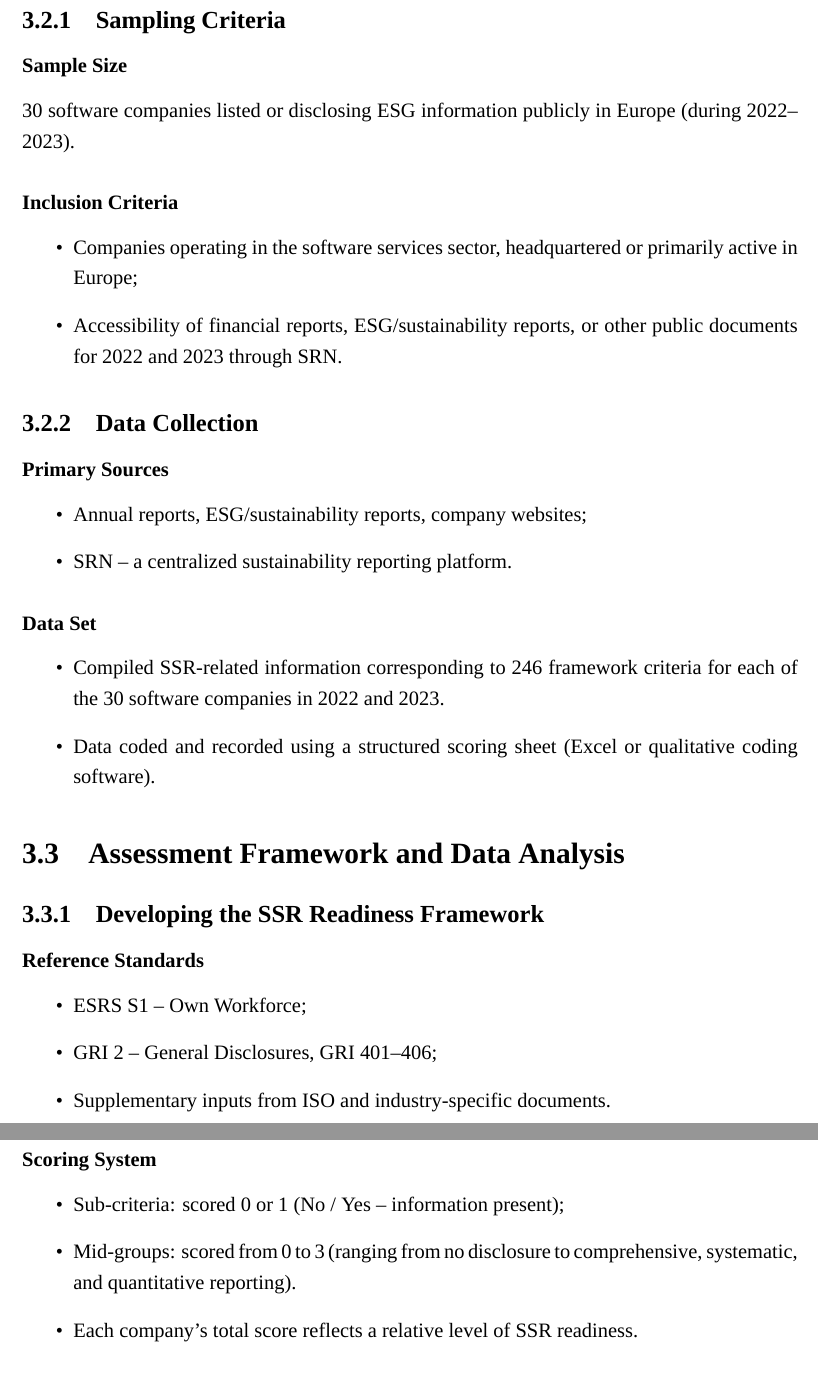
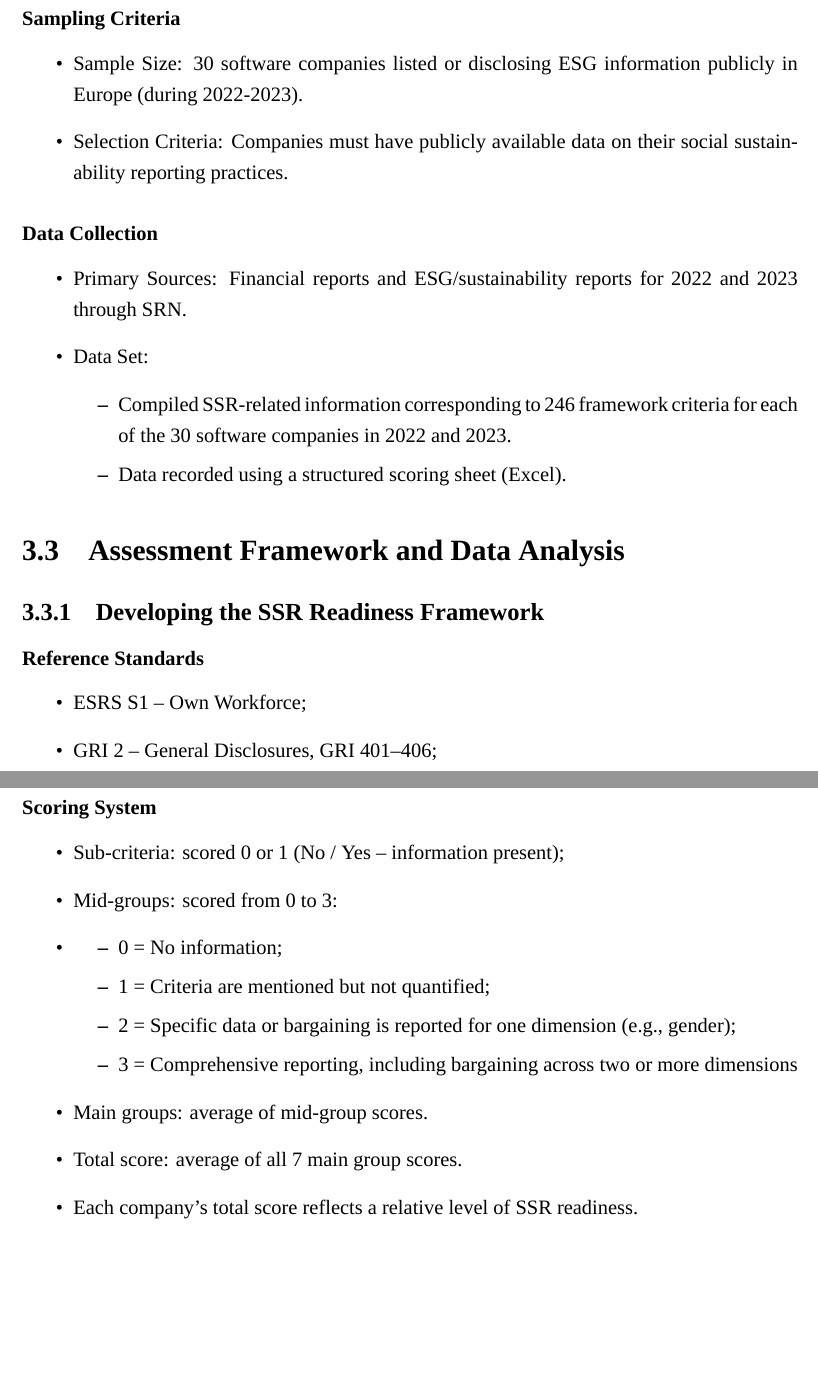
Before and after one commit to giang2002-cloud/bachelorarbeit, a LaTeX thesis (thesis/summary/main.tex, which reads thesis/summary/chapters/chapter3.tex): two parts of pages 15 and 16 of 28, joined at a grey line, cut so that both start at the same text, the shorter picture padded with empty space. Compiled offline with XeLaTeX; a missing font is replaced by an installed copy or a similar font.

Commit message:
Hoan thanh chapter 3

```diff
--- a/thesis/summary/chapters/chapter3.tex
+++ b/thesis/summary/chapters/chapter3.tex
@@ -26,27 +30,20 @@ Three main phases of the research:
 \end{itemize}
 
 \section{Research Subjects and Data Collection}
-\subsection{Sampling Criteria}
-\subsubsection{Sample Size}
-30 software companies listed or disclosing ESG information publicly in Europe (during 2022--2023).
-
-\subsubsection{Inclusion Criteria}
+\subsubsection{Sampling Criteria}
 \begin{itemize}
-    \item Companies operating in the software services sector, headquartered or primarily active in Europe;
-    \item Accessibility of financial reports, ESG/sustainability reports, or other public documents for 2022 and 2023 through SRN.
+    \item Sample Size: 30 software companies listed or disclosing ESG information publicly in Europe (during 2022-2023).
+    \item Selection Criteria: Companies must have publicly available data on their social sustainability reporting practices.
 \end{itemize}
 
-\subsection{Data Collection}
-\subsubsection{Primary Sources}
+\subsubsection{Data Collection}
 \begin{itemize}
-    \item Annual reports, ESG/sustainability reports, company websites;
-    \item SRN -- a centralized sustainability reporting platform.
-\end{itemize}
-
-\subsubsection{Data Set}
+    \item Primary Sources: Financial reports and ESG/sustainability reports for 2022 and 2023 through SRN.
+    \item Data Set:
     \begin{itemize}
         \item Compiled SSR-related information corresponding to 246 framework criteria for each of the 30 software companies in 2022 and 2023.
-    \item Data coded and recorded using a structured scoring sheet (Excel or qualitative coding software).
+        \item Data recorded using a structured scoring sheet (Excel).
+    \end{itemize}
 \end{itemize}
 
 \section{Assessment Framework and Data Analysis}
@@ -55,7 +52,6 @@ Three main phases of the research:
 \begin{itemize}
     \item ESRS S1 -- Own Workforce;
     \item GRI 2 -- General Disclosures, GRI 401--406;
-    \item Supplementary inputs from ISO and industry-specific documents.
 \end{itemize}
 
 \subsubsection{Framework Structure}
@@ -82,7 +78,15 @@ Three main phases of the research:
 \subsubsection{Scoring System}
 \begin{itemize}
     \item Sub-criteria: scored 0 or 1 (No / Yes -- information present);
-    \item Mid-groups: scored from 0 to 3 (ranging from no disclosure to comprehensive, systematic, and quantitative reporting).
+    \item Mid-groups: scored from 0 to 3:
+    \item \begin{itemize}
+        \item 0 = No information;
+        \item 1 = Criteria are mentioned but not quantified;
+        \item 2 = Specific data or bargaining is reported for one dimension (e.g., gender);
+        \item 3 = Comprehensive reporting, including bargaining across two or more dimensions
+    \end{itemize}
+    \item Main groups: average of mid-group scores.
+    \item Total score: average of all 7 main group scores.
     \item Each company’s total score reflects a relative level of SSR readiness.
 \end{itemize}
 
```
Also changed, not shown: thesis/summary/chapters/chapter3.tex (38 more changed lines). Lines whose indentation alone changed are shown as unchanged.
